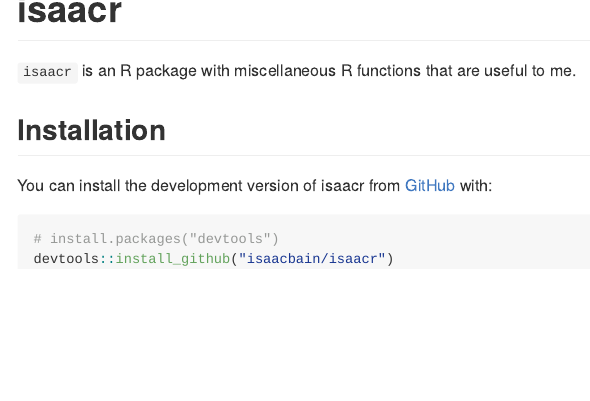
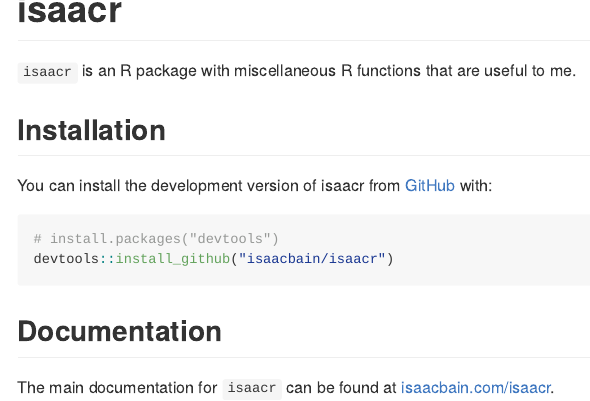
Before and after one commit to isaacbain/isaacr, an R Markdown document (README.Rmd): the page in a window 1100 px wide, from its top. The pictures show the output file README.md that the author committed with the source, drawn offline in the style of GitHub; badge pictures from the web are left out.

Commit message:
added link

````diff
--- a/README.Rmd
+++ b/README.Rmd
@@ -30,3 +30,7 @@
 # install.packages("devtools")
 devtools::install_github("isaacbain/isaacr")
 ```
+
+## Documentation
+
+The main documentation for `isaacr` can be found at [isaacbain.com/isaacr](https://isaacbain.com/isaacr/).
````
Also changed, not shown: README.md.
